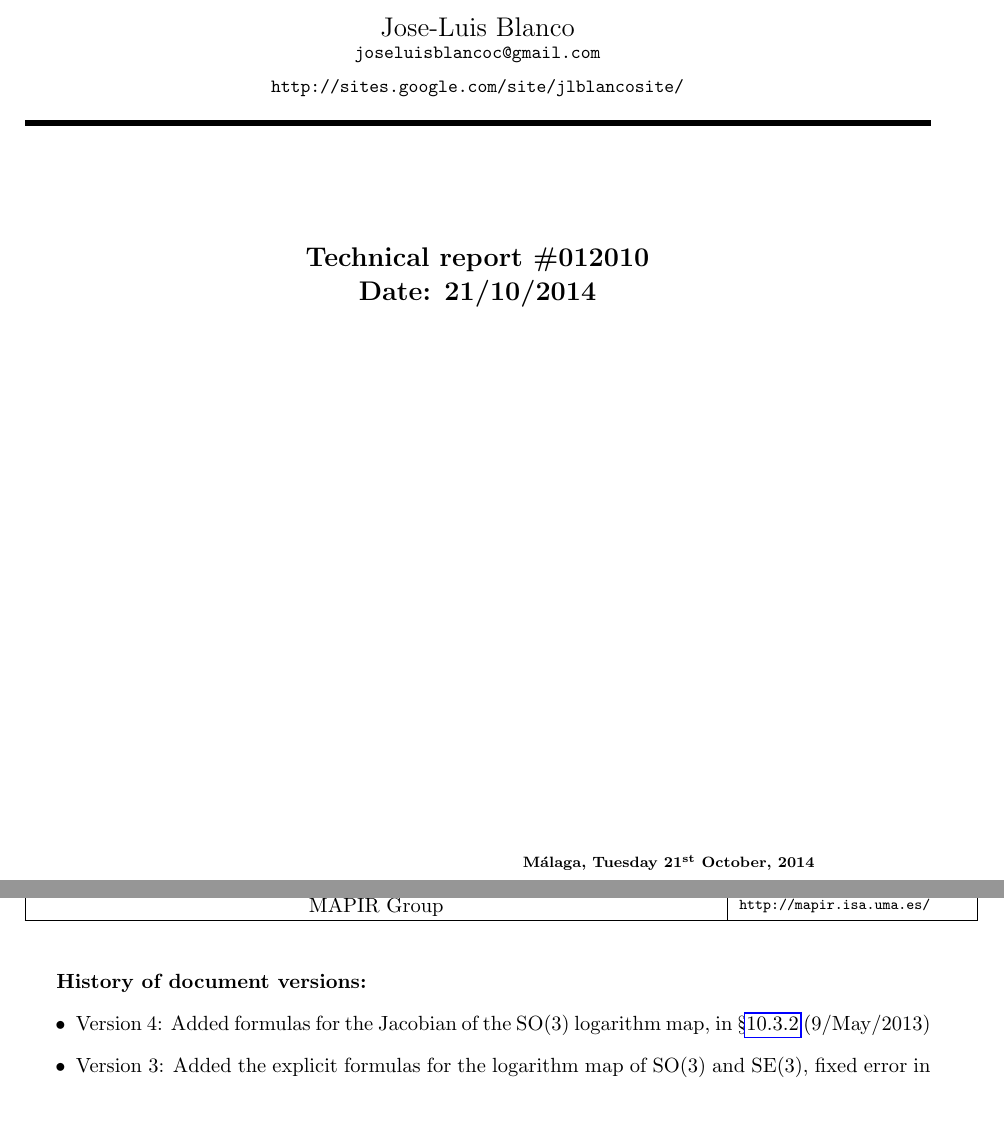
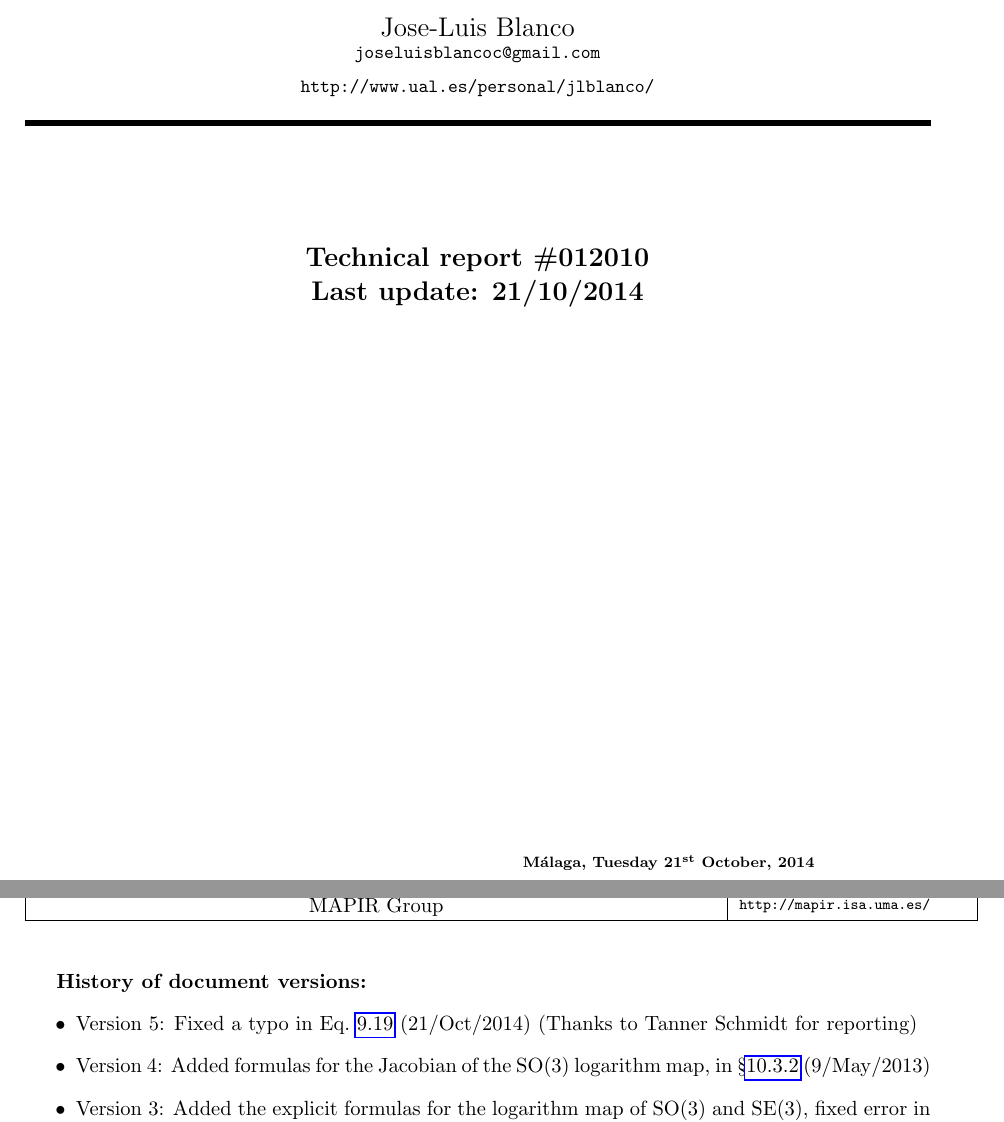
Before and after one commit to jlblancoc/tutorial-se3-manifold, a LaTeX thesis (jlblanco2010geometry3D_techrep.tex): two parts of pages 1 and 3 of 58, joined at a grey line, cut so that both start at the same text. Compiled offline with pdfLaTeX.

Commit message:
typo en eq. ln(SO3)

```diff
--- a/jlblanco2010geometry3D_techrep.tex
+++ b/jlblanco2010geometry3D_techrep.tex
@@ -78,8 +78,8 @@
 of M\'alaga, Spain}
 
 \TRInfo{A tutorial on $\mathbf{SE}(3)$ transformation parameterizations and on-manifold optimization}
-{Jose-Luis Blanco\\ \begin{small} \texttt{joseluisblancoc@gmail.com} \\ \texttt{http://sites.google.com/site/jlblancosite/} \end{small} }
-{MAPIR Group}{}{012010}{Date: \ddmmyyyydate \today }
+{Jose-Luis Blanco\\ \begin{small} \texttt{joseluisblancoc@gmail.com} \\ \texttt{http://www.ual.es/personal/jlblanco/} \end{small} }
+{MAPIR Group}{}{012010}{Last update: \ddmmyyyydate \today }
 \PageStyle
 
 %\maketitle
@@ -111,6 +111,8 @@ numerical estimation of the Jacobians.
 
 \textbf{History of document versions:}
 \begin{itemize}
+ \item Version 5: Fixed a typo in Eq.~\ref{eq:rodrigues_ln} (21/Oct/2014) (Thanks to Tanner Schmidt for reporting)
+
  \item Version 4: Added formulas for the Jacobian of the SO(3) logarithm map, in \S\ref{sect:eq:jacob_dLnROT_dROT} (9/May/2013)
 
  \item Version 3: Added the explicit formulas for the logarithm map of SO(3) and SE(3),
```
Also changed, not shown: jlblanco2010geometry3D_techrep.tex (2 more changed lines), 1 other file.
